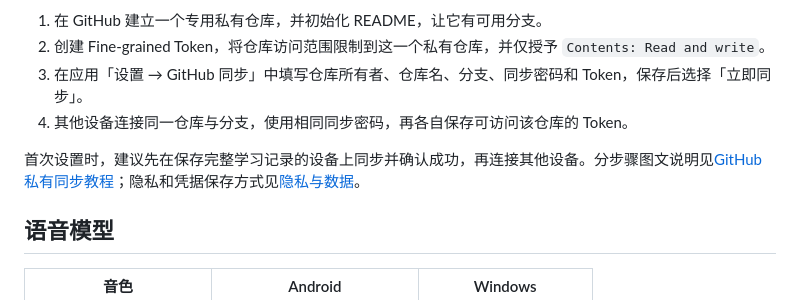
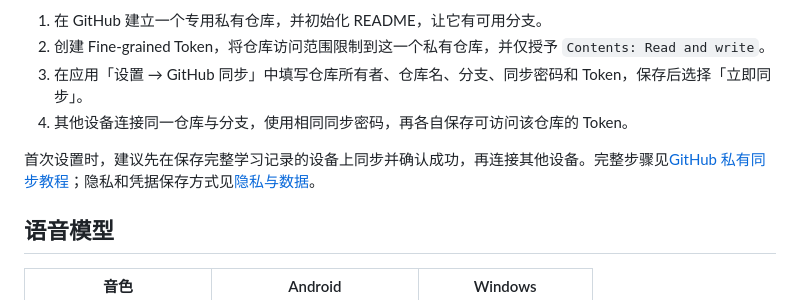
Before and after one commit to Lissa3139/pengshi-words-public, a Markdown page: README.md, the part around the change. GitHub-like rendering.

Commit message:
Clarify README sync guide link

```diff
--- a/README.md
+++ b/README.md
@@ -102,7 +102,7 @@ Release 页面中的 **Source code (zip)** 和 **Source code (tar.gz)** 是 GitH
 3. 在应用「设置 → GitHub 同步」中填写仓库所有者、仓库名、分支、同步密码和 Token，保存后选择「立即同步」。
 4. 其他设备连接同一仓库与分支，使用相同同步密码，再各自保存可访问该仓库的 Token。
 
-首次设置时，建议先在保存完整学习记录的设备上同步并确认成功，再连接其他设备。分步骤图文说明见[GitHub 私有同步教程](docs/github-sync.md)；隐私和凭据保存方式见[隐私与数据](docs/privacy.md)。
+首次设置时，建议先在保存完整学习记录的设备上同步并确认成功，再连接其他设备。完整步骤见[GitHub 私有同步教程](docs/github-sync.md)；隐私和凭据保存方式见[隐私与数据](docs/privacy.md)。
 
 ## 语音模型
 
```
